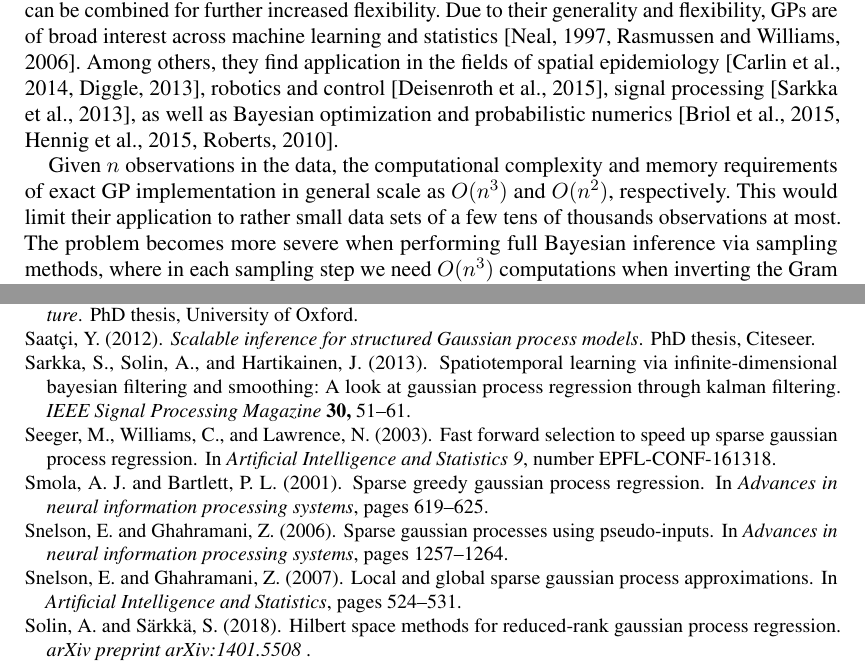
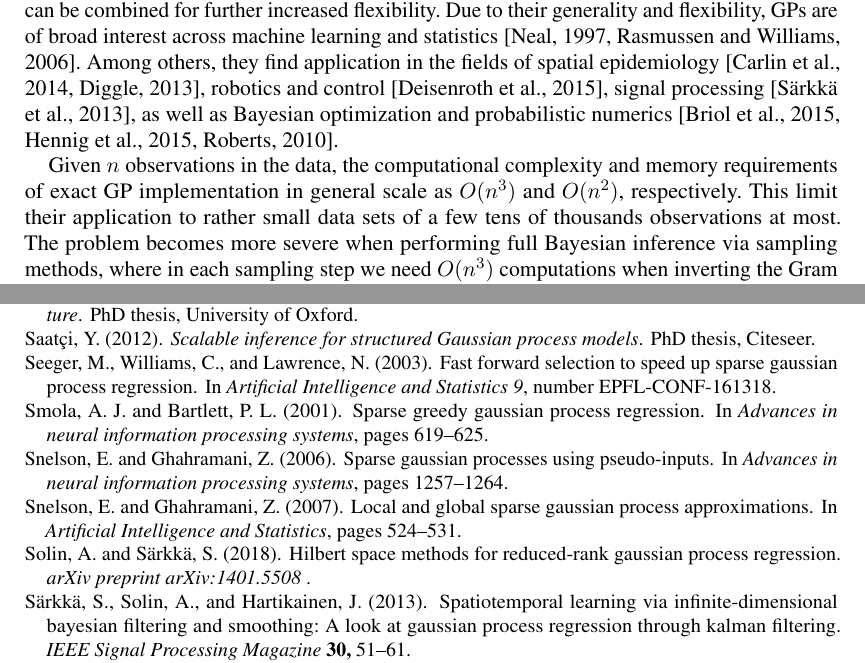
Before and after one commit to gabriuma/basis_functions_approach_to_GP, a LaTeX document (Paper/manuscript/manuscript_05.tex): two parts of pages 3 and 36 of 37, joined at a grey line, cut so that both start at the same text. Compiled offline with pdfLaTeX.

Commit message:
two minor fixes

```diff
--- a/Paper/manuscript/manuscript_05.tex
+++ b/Paper/manuscript/manuscript_05.tex
@@ -73,7 +73,7 @@ Gaussian processes; Low-rank Gaussian processes; Hilbert Space methods; Sparse G
 
 Gaussian processes (GPs) are flexible statistical models for specifying probability distributions over multi-dimensional non-linear functions \citep{rasmussen2006gaussian,neal1997monte}. Their name stems from the fact that any finite set of function values is jointly distributed as a multivariate Gaussian. GPs are defined by a mean and a covariance function. The covariance function encodes our prior assumptions about the functional relationship, such as continuity, smoothness, periodicity and scale properties. GPs not only allow for non-linear effects but can also implicitly handle interactions between covariates. Different types of covariance functions can be combined for further increased flexibility. Due to their generality and flexibility, GPs are of broad interest across machine learning and statistics \citep{rasmussen2006gaussian,neal1997monte}. Among others, they find application in the fields of spatial epidemiology \citep{diggle2013statistical,carlin2014hierarchical}, robotics and control \citep{deisenroth2015gaussian}, signal processing \citep{sarkka2013spatiotemporal}, as well as Bayesian optimization and probabilistic numerics \citep{roberts2010bayesian,briol2015probabilistic,hennig2015probabilistic}.
 
-Given $n$ observations in the data, the computational complexity and memory requirements of exact GP implementation in general scale as $O(n^3)$ and $O(n^2)$, respectively. This would limit their application to rather small data sets of a few tens of thousands observations at most. The problem becomes more severe when performing full Bayesian inference via sampling methods, where in each sampling step we need $O(n^3)$ computations when inverting the Gram matrix of the covariance function, usually through Cholesky factorization. To alleviate these computational demands, several approximate methods have been proposed.
+Given $n$ observations in the data, the computational complexity and memory requirements of exact GP implementation in general scale as $O(n^3)$ and $O(n^2)$, respectively. This limit their application to rather small data sets of a few tens of thousands observations at most. The problem becomes more severe when performing full Bayesian inference via sampling methods, where in each sampling step we need $O(n^3)$ computations when inverting the Gram matrix of the covariance function, usually through Cholesky factorization. To alleviate these computational demands, several approximate methods have been proposed.
 
 Sparse GPs are based on low-rank approximations of the covariance matrix. The low-rank approximation with $m \ll n$ {\it inducing points} implies reduced memory requirements of $O(nm)$ and corresponding computational complexity of $O(nm^2)$.
 A unifying view on sparse GPs based on approximate generative methods
```
Also changed, not shown: Paper/manuscript/references.bib (+1 -1 lines).
